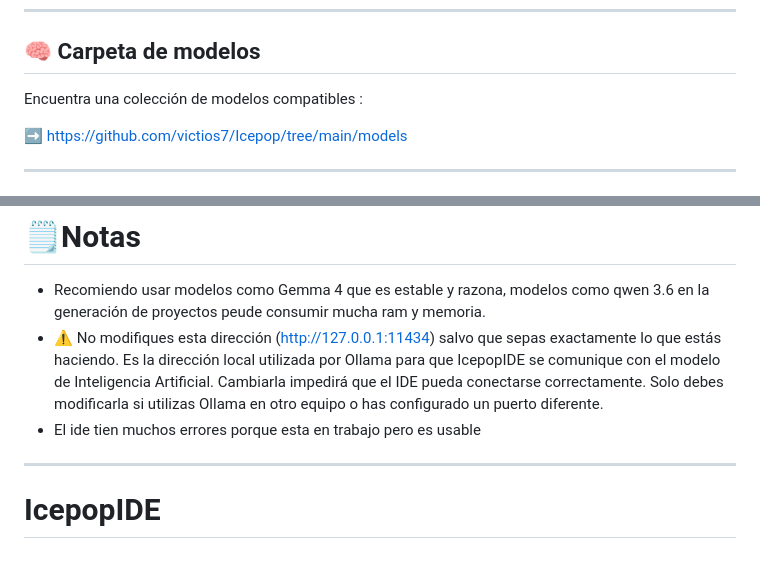
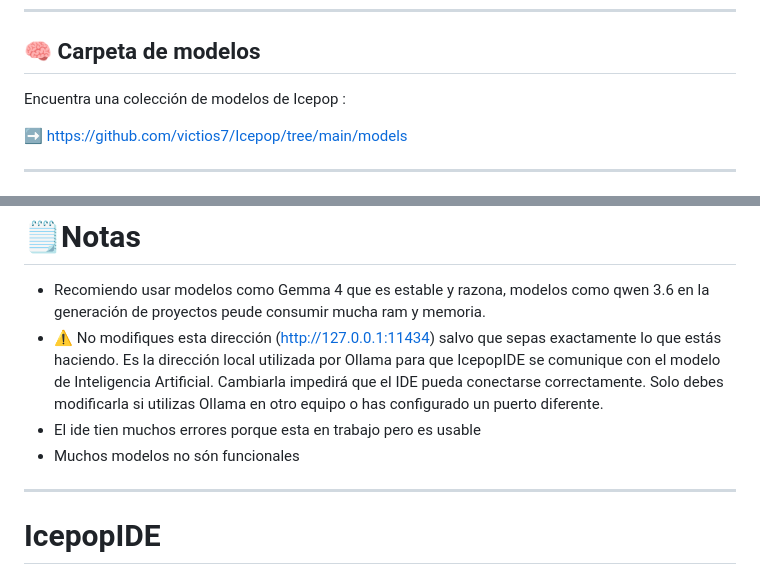
Before and after one commit to victios7/Icepop, a Markdown page: README.md, 2 parts joined by grey strips. GitHub-like rendering.

Commit message:
Revise README for model details and IcepopIDE issues
Updated model collection description and added note about IcepopIDE functionality.

```diff
--- a/README.md
+++ b/README.md
@@ -19,7 +19,7 @@ Visita la página oficial de IcepopIDE para usar el modelo en linea del ide  en
 
 ## 🧠 Carpeta de modelos
 
-Encuentra una colección de modelos compatibles :
+Encuentra una colección de modelos de Icepop :
 
 ➡️ https://github.com/victios7/Icepop/tree/main/models
 
@@ -265,6 +265,7 @@ Proyecto de código abierto.
 - ⚠️ No modifiques esta dirección (http://127.0.0.1:11434) salvo que sepas exactamente lo que estás haciendo.
 Es la dirección local utilizada por Ollama para que IcepopIDE se comunique con el modelo de Inteligencia Artificial. Cambiarla impedirá que el IDE pueda conectarse correctamente. Solo debes modificarla si utilizas Ollama en otro equipo o has configurado un puerto diferente.
 - El ide tien muchos errores porque esta en trabajo pero es usable
+- Muchos modelos no són funcionales
 ---
 #  IcepopIDE
 
```
